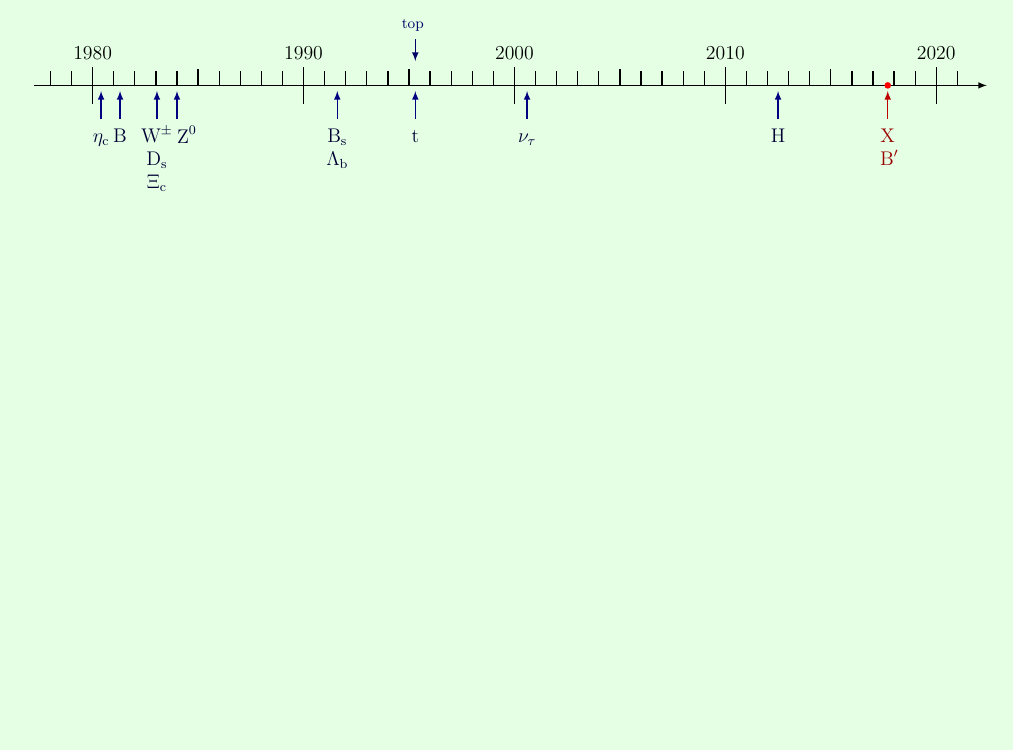
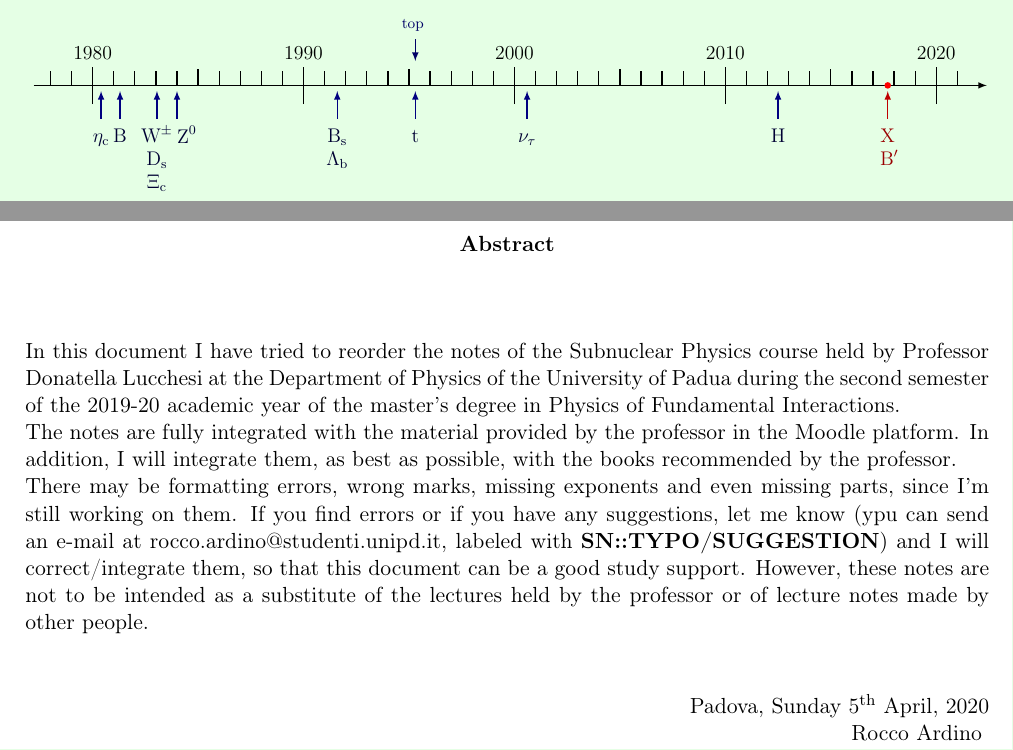
Before and after one commit to RoccoA97/Subnuclear_Physics_1920_notes, a LaTeX thesis (main/main.tex, which reads frontespizio/abstract.tex): part of page 1 of 51 before the commit and two parts of pages 1 and 3 of 53 after it, the two joined at a grey line, cut so that both start at the same text, the shorter picture padded with empty space. The pictures show the PDF file main/main.pdf that the author committed with the source.

Commit message:
Abstract added

```diff
--- /dev/null
+++ b/frontespizio/abstract.tex
@@ -0,0 +1,11 @@
+\chapter*{\centering {\normalsize Abstract}}
+\noindent In this document I have tried to reorder the notes of the Subnuclear Physics course held by Professor Donatella Lucchesi at the Department of Physics of the University of Padua during the second semester of the 2019-20 academic year of the master's degree in Physics of Fundamental Interactions.
+
+The notes are fully integrated with the material provided by the professor in the Moodle platform. In addition, I will integrate them, as best as possible, with the books recommended by the professor.
+
+There may be formatting errors, wrong marks, missing exponents and even missing parts, since I'm still working on them. If you find errors or if you have any suggestions, let me know (ypu can send an e-mail at rocco.ardino@studenti.unipd.it, labeled with \textbf{SN::TYPO/SUGGESTION}) and I will correct/integrate them, so that this document can be a good study support. However, these notes are not to be intended as a substitute of the lectures held by the professor or of lecture notes made by other people.
+
+\vspace{1cm}
+\noindent \hfill Padova, \today
+
+\hfill Rocco Ardino
```
Also changed, not shown: main/main.tex (+1 -0 lines), main/main.pdf.
